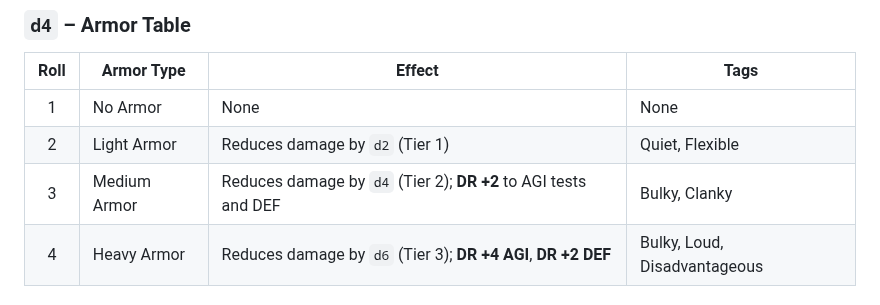
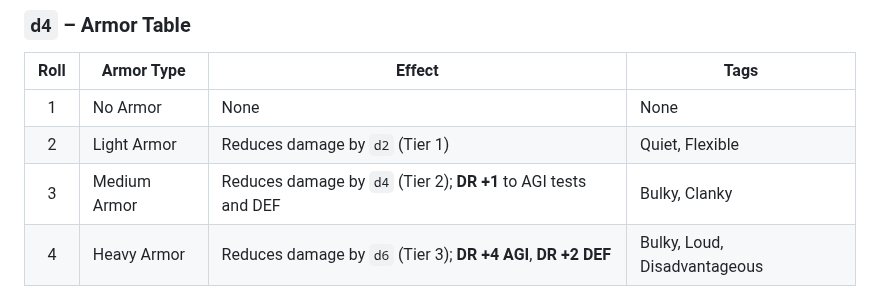
Before and after one commit to TheVikkodamus/DETHKrawl-GB, a Markdown page: docs/zine.md, the part around the change. Rendered like a GitHub page.

```diff
--- a/docs/zine.md
+++ b/docs/zine.md
@@ -209,7 +209,7 @@ Roll `d12` to determine a cosmetic scar or injury:
 |:----:|--------------|----------------------------------------------------------------------|---------------------------------|
 | 1    | No Armor     | None                                                                 | None                            |
 | 2    | Light Armor  | Reduces damage by `d2` (Tier 1)                                      | Quiet, Flexible                 |
-| 3    | Medium Armor | Reduces damage by `d4` (Tier 2); **DR +2** to AGI tests and DEF      | Bulky, Clanky                   |
+| 3    | Medium Armor | Reduces damage by `d4` (Tier 2); **DR +1** to AGI tests and DEF      | Bulky, Clanky                   |
 | 4    | Heavy Armor  | Reduces damage by `d6` (Tier 3); **DR +4 AGI**, **DR +2 DEF**        | Bulky, Loud, Disadvantageous    |
 
 #### Black Powder vs Armor
```
